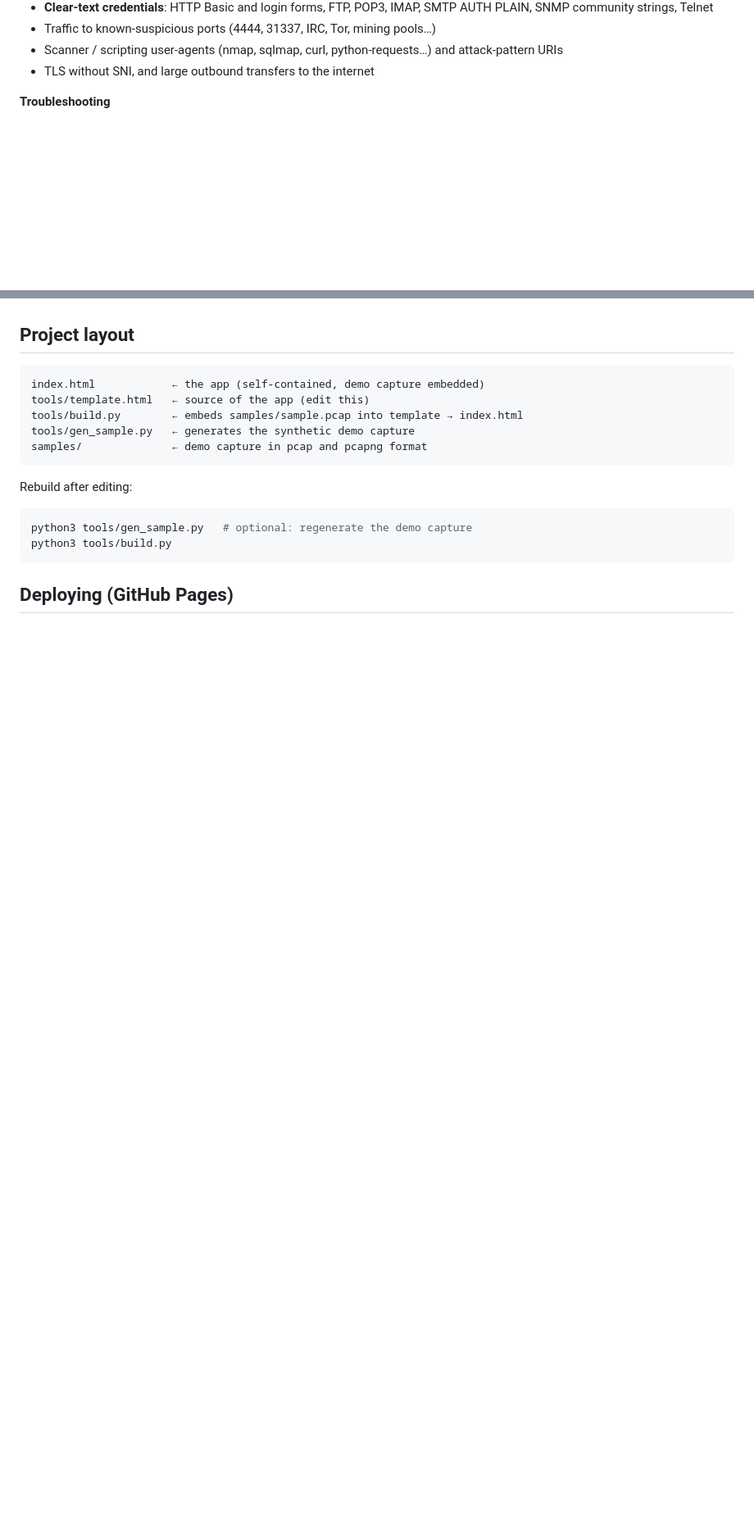
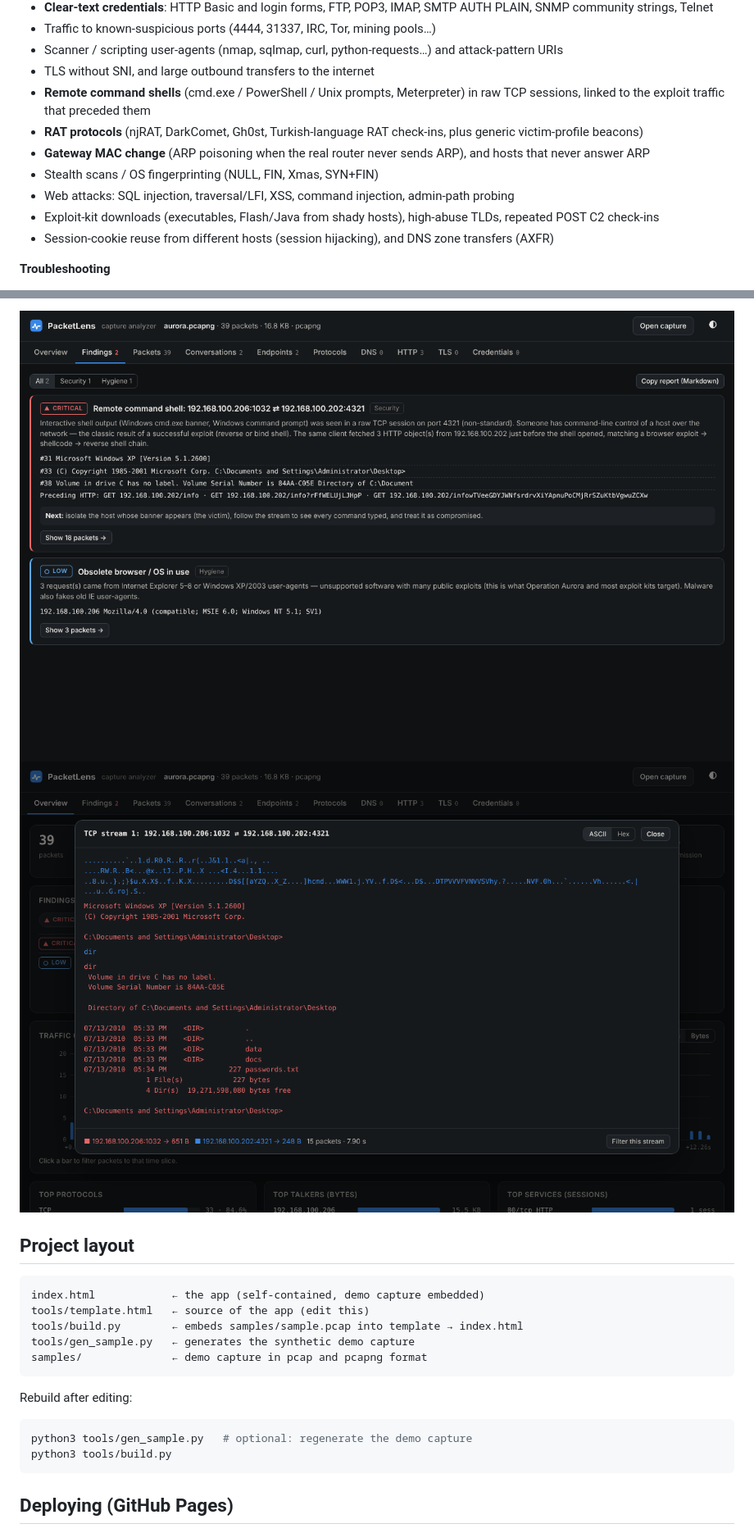
Before and after one commit to rajandutta25/packetlens, a Markdown page: README.md, 2 parts joined by grey strips. Shown at 82% size. Rendered like a GitHub page; pictures changed too: docs/finding-shell.png (added), docs/follow-stream.png (added); blank space fills up the shorter version.

```diff
--- a/README.md
+++ b/README.md
@@ -43,6 +43,13 @@ Findings are ranked by severity (critical → info). Each one comes with evidenc
 - Traffic to known-suspicious ports (4444, 31337, IRC, Tor, mining pools…)
 - Scanner / scripting user-agents (nmap, sqlmap, curl, python-requests…) and attack-pattern URIs
 - TLS without SNI, and large outbound transfers to the internet
+- **Remote command shells** (cmd.exe / PowerShell / Unix prompts, Meterpreter) in raw TCP sessions, linked to the exploit traffic that preceded them
+- **RAT protocols** (njRAT, DarkComet, Gh0st, Turkish-language RAT check-ins, plus generic victim-profile beacons)
+- **Gateway MAC change** (ARP poisoning when the real router never sends ARP), and hosts that never answer ARP
+- Stealth scans / OS fingerprinting (NULL, FIN, Xmas, SYN+FIN)
+- Web attacks: SQL injection, traversal/LFI, XSS, command injection, admin-path probing
+- Exploit-kit downloads (executables, Flash/Java from shady hosts), high-abuse TLDs, repeated POST C2 check-ins
+- Session-cookie reuse from different hosts (session hijacking), and DNS zone transfers (AXFR)
 
 **Troubleshooting**
 - TCP retransmission rate, duplicate ACKs, zero-window stalls, keep-alives
@@ -77,3 +106,5 @@ Overview dashboard (KPIs, traffic timeline, top protocols/talkers/services) · C
+![Remote shell finding](docs/finding-shell.png)
+![Follow stream of the reverse shell](docs/follow-stream.png)
 
 ## Project layout
 
```
Also changed, not shown: other parts of README.md (+22 -0 lines), docs/finding-rat.png (added), 2 other files.
